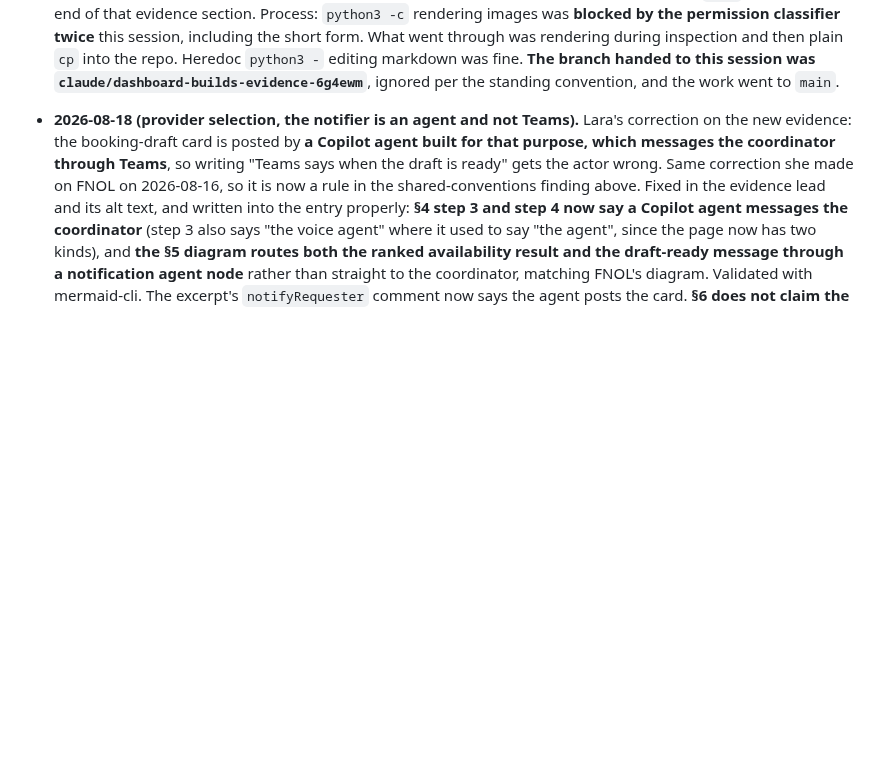
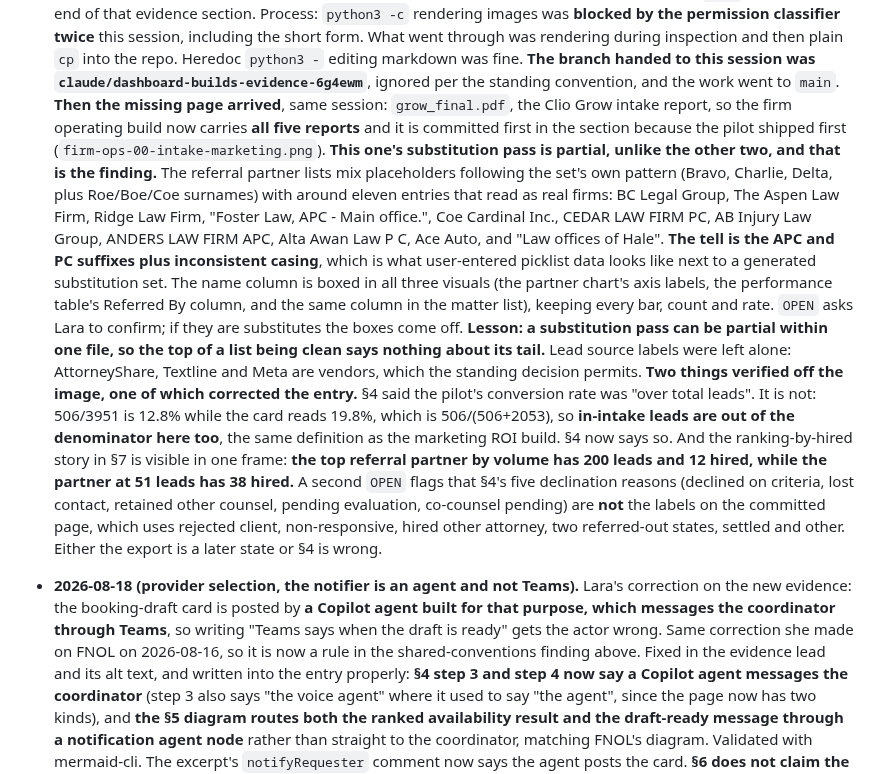
Before and after one commit to laraderosa-lab/laraderosa-solutions, a Markdown page: CLAUDE.md, the part around the change. Rendered like a GitHub page; blank space fills up the shorter version.

```diff
--- a/CLAUDE.md
+++ b/CLAUDE.md
@@ -1073,6 +1073,32 @@ One line per session, newest last.
   plain `cp` into the repo. Heredoc `python3 -` editing markdown was fine.
   **The branch handed to this session was `claude/dashboard-builds-evidence-6g4ewm`**, ignored per
   the standing convention, and the work went to `main`.
+  **Then the missing page arrived**, same session: `grow_final.pdf`, the Clio Grow intake report,
+  so the firm operating build now carries **all five reports** and it is committed first in the
+  section because the pilot shipped first (`firm-ops-00-intake-marketing.png`).
+  **This one's substitution pass is partial, unlike the other two, and that is the finding.** The
+  referral partner lists mix placeholders following the set's own pattern (Bravo, Charlie, Delta,
+  plus Roe/Boe/Coe surnames) with around eleven entries that read as real firms: BC Legal Group,
+  The Aspen Law Firm, Ridge Law Firm, "Foster Law, APC - Main office.", Coe Cardinal Inc., CEDAR
+  LAW FIRM PC, AB Injury Law Group, ANDERS LAW FIRM APC, Alta Awan Law P C, Ace Auto, and "Law
+  offices of Hale". **The tell is the APC and PC suffixes plus inconsistent casing**, which is what
+  user-entered picklist data looks like next to a generated substitution set. The name column is
+  boxed in all three visuals (the partner chart's axis labels, the performance table's Referred By
+  column, and the same column in the matter list), keeping every bar, count and rate. `OPEN` asks
+  Lara to confirm; if they are substitutes the boxes come off. **Lesson: a substitution pass can be
+  partial within one file, so the top of a list being clean says nothing about its tail.**
+  Lead source labels were left alone: AttorneyShare, Textline and Meta are vendors, which the
+  standing decision permits.
+  **Two things verified off the image, one of which corrected the entry.** §4 said the pilot's
+  conversion rate was "over total leads". It is not: 506/3951 is 12.8% while the card reads 19.8%,
+  which is 506/(506+2053), so **in-intake leads are out of the denominator here too**, the same
+  definition as the marketing ROI build. §4 now says so. And the ranking-by-hired story in §7 is
+  visible in one frame: **the top referral partner by volume has 200 leads and 12 hired, while the
+  partner at 51 leads has 38 hired.**
+  A second `OPEN` flags that §4's five declination reasons (declined on criteria, lost contact,
+  retained other counsel, pending evaluation, co-counsel pending) are **not** the labels on the
+  committed page, which uses rejected client, non-responsive, hired other attorney, two
+  referred-out states, settled and other. Either the export is a later state or §4 is wrong.
 - **2026-08-18 (provider selection, the notifier is an agent and not Teams).** Lara's correction on
   the new evidence: the booking-draft card is posted by **a Copilot agent built for that purpose,
   which messages the coordinator through Teams**, so writing "Teams says when the draft is ready"
```
Also changed, not shown: dashboards/firm-operating-dashboards.md (+38 -11 lines), dashboards/assets/firm-ops-00-intake-marketing.png (added).
